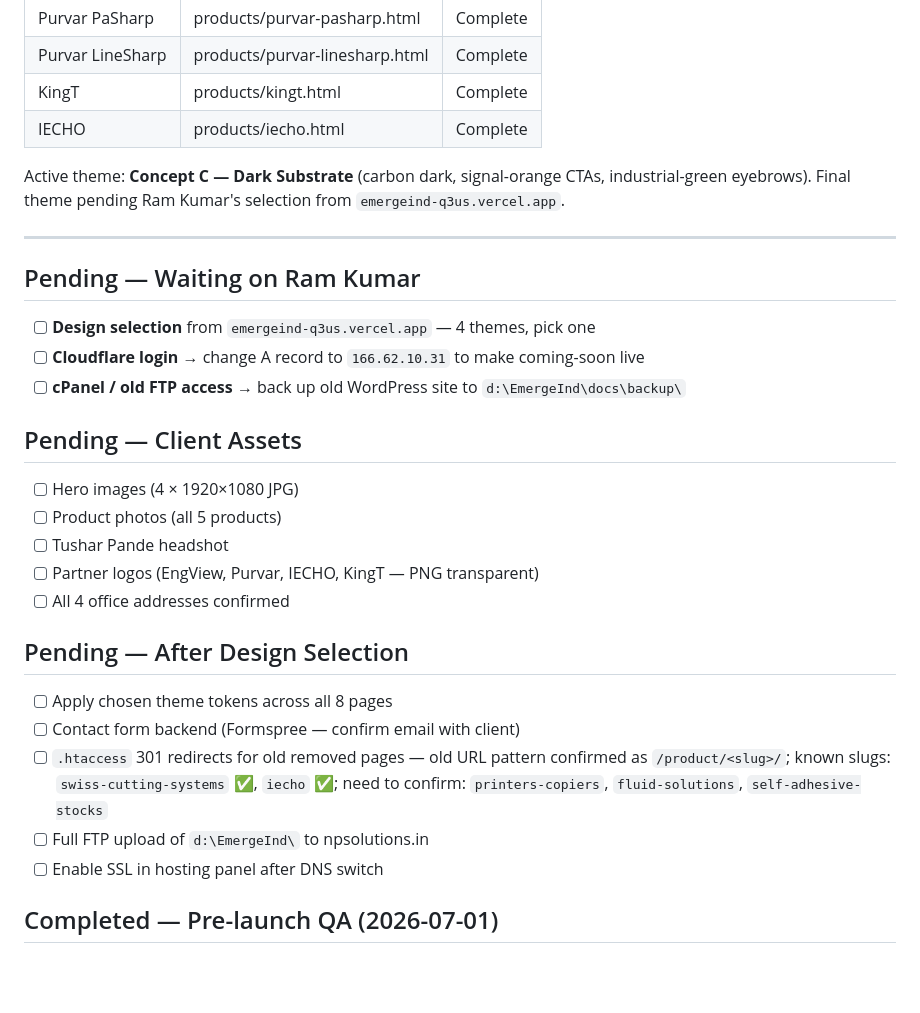
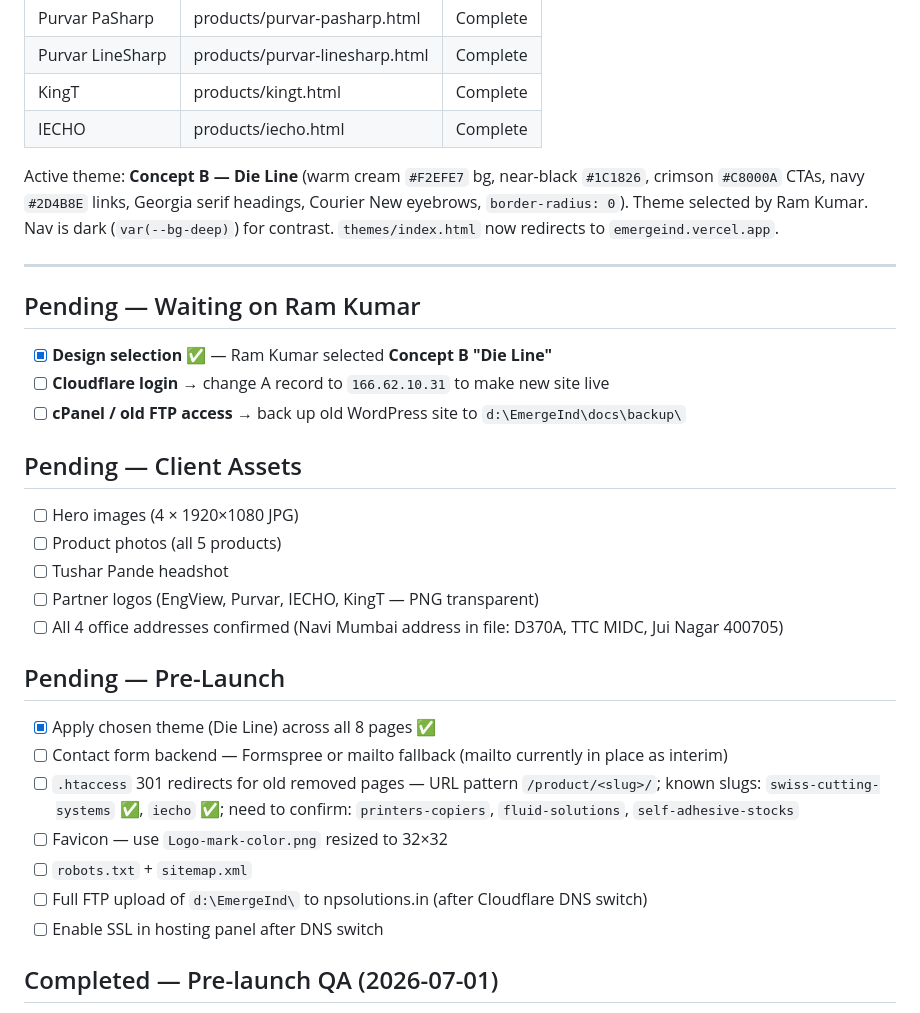
Before and after one commit to rajeshyou-cloud/emergeind, a Markdown page: PROJECT_STATE.md, the part around one of its changes. GitHub-like rendering; blank space fills up the shorter version.

```diff
--- a/PROJECT_STATE.md
+++ b/PROJECT_STATE.md
@@ -83,15 +83,15 @@ Uploading to Server B does NOT affect emergeind.com — the domain still points
 | KingT | products/kingt.html | Complete |
 | IECHO | products/iecho.html | Complete |
 
-Active theme: **Concept C — Dark Substrate** (carbon dark, signal-orange CTAs, industrial-green eyebrows).
-Final theme pending Ram Kumar's selection from `emergeind-q3us.vercel.app`.
+Active theme: **Concept B — Die Line** (warm cream `#F2EFE7` bg, near-black `#1C1826`, crimson `#C8000A` CTAs, navy `#2D4B8E` links, Georgia serif headings, Courier New eyebrows, `border-radius: 0`).
+Theme selected by Ram Kumar. Nav is dark (`var(--bg-deep)`) for contrast. `themes/index.html` now redirects to `emergeind.vercel.app`.
 
 ---
 
 ## Pending — Waiting on Ram Kumar
 
-- [ ] **Design selection** from `emergeind-q3us.vercel.app` — 4 themes, pick one
-- [ ] **Cloudflare login** → change A record to `166.62.10.31` to make coming-soon live
+- [x] **Design selection** ✅ — Ram Kumar selected **Concept B "Die Line"**
+- [ ] **Cloudflare login** → change A record to `166.62.10.31` to make new site live
 - [ ] **cPanel / old FTP access** → back up old WordPress site to `d:\EmergeInd\docs\backup\`
 
 ## Pending — Client Assets
@@ -100,14 +100,16 @@ Final theme pending Ram Kumar's selection from `emergeind-q3us.vercel.app`.
 - [ ] Product photos (all 5 products)
 - [ ] Tushar Pande headshot
 - [ ] Partner logos (EngView, Purvar, IECHO, KingT — PNG transparent)
-- [ ] All 4 office addresses confirmed
+- [ ] All 4 office addresses confirmed (Navi Mumbai address in file: D370A, TTC MIDC, Jui Nagar 400705)
 
-## Pending — After Design Selection
+## Pending — Pre-Launch
 
-- [ ] Apply chosen theme tokens across all 8 pages
-- [ ] Contact form backend (Formspree — confirm email with client)
-- [ ] `.htaccess` 301 redirects for old removed pages — old URL pattern confirmed as `/product/<slug>/`; known slugs: `swiss-cutting-systems` ✅, `iecho` ✅; need to confirm: `printers-copiers`, `fluid-solutions`, `self-adhesive-stocks`
-- [ ] Full FTP upload of `d:\EmergeInd\` to npsolutions.in
+- [x] Apply chosen theme (Die Line) across all 8 pages ✅
+- [ ] Contact form backend — Formspree or mailto fallback (mailto currently in place as interim)
+- [ ] `.htaccess` 301 redirects for old removed pages — URL pattern `/product/<slug>/`; known slugs: `swiss-cutting-systems` ✅, `iecho` ✅; need to confirm: `printers-copiers`, `fluid-solutions`, `self-adhesive-stocks`
+- [ ] Favicon — use `Logo-mark-color.png` resized to 32×32
+- [ ] `robots.txt` + `sitemap.xml`
+- [ ] Full FTP upload of `d:\EmergeInd\` to npsolutions.in (after Cloudflare DNS switch)
 - [ ] Enable SSL in hosting panel after DNS switch
 
 ## Completed — Pre-launch QA (2026-07-01)
```
Also changed, not shown: other parts of PROJECT_STATE.md (+39 -2 lines).
